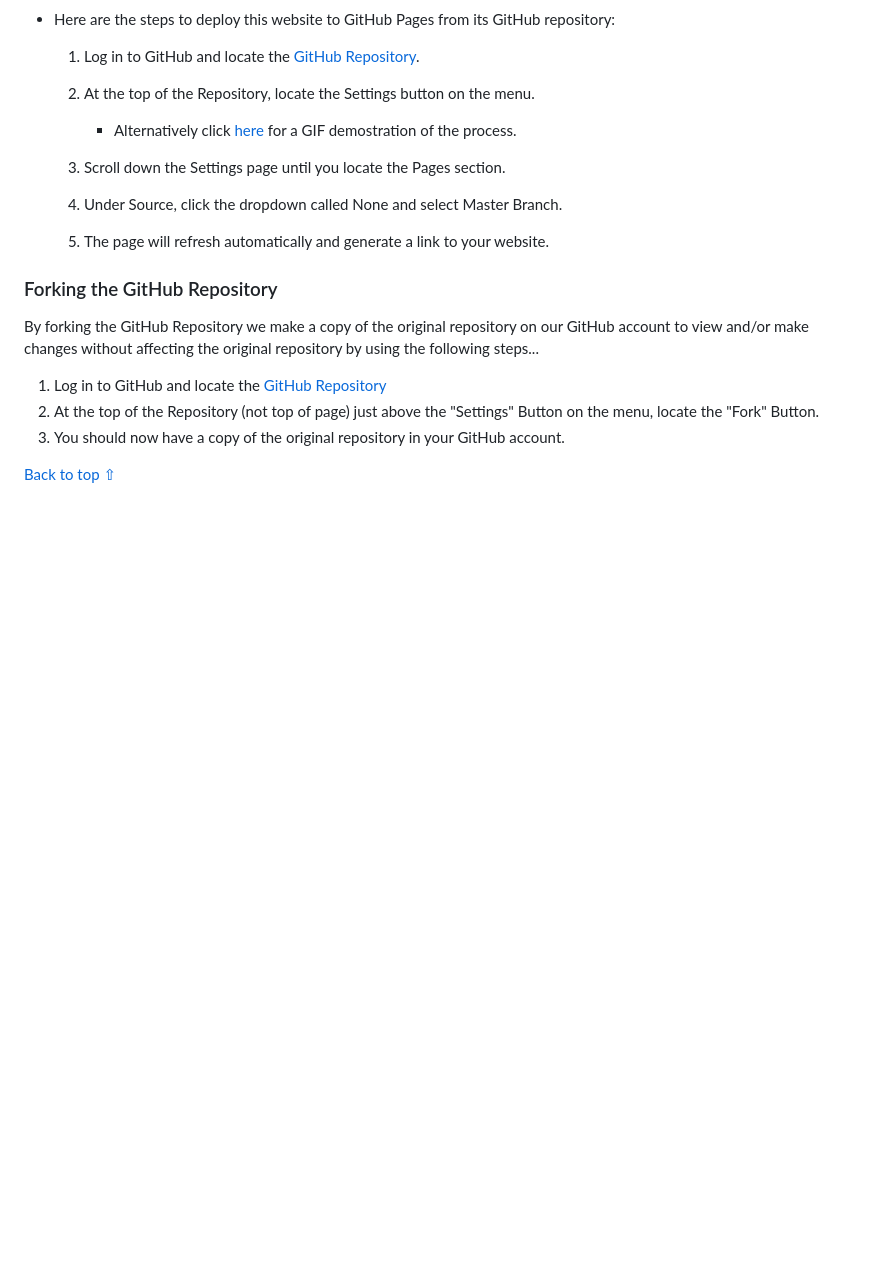
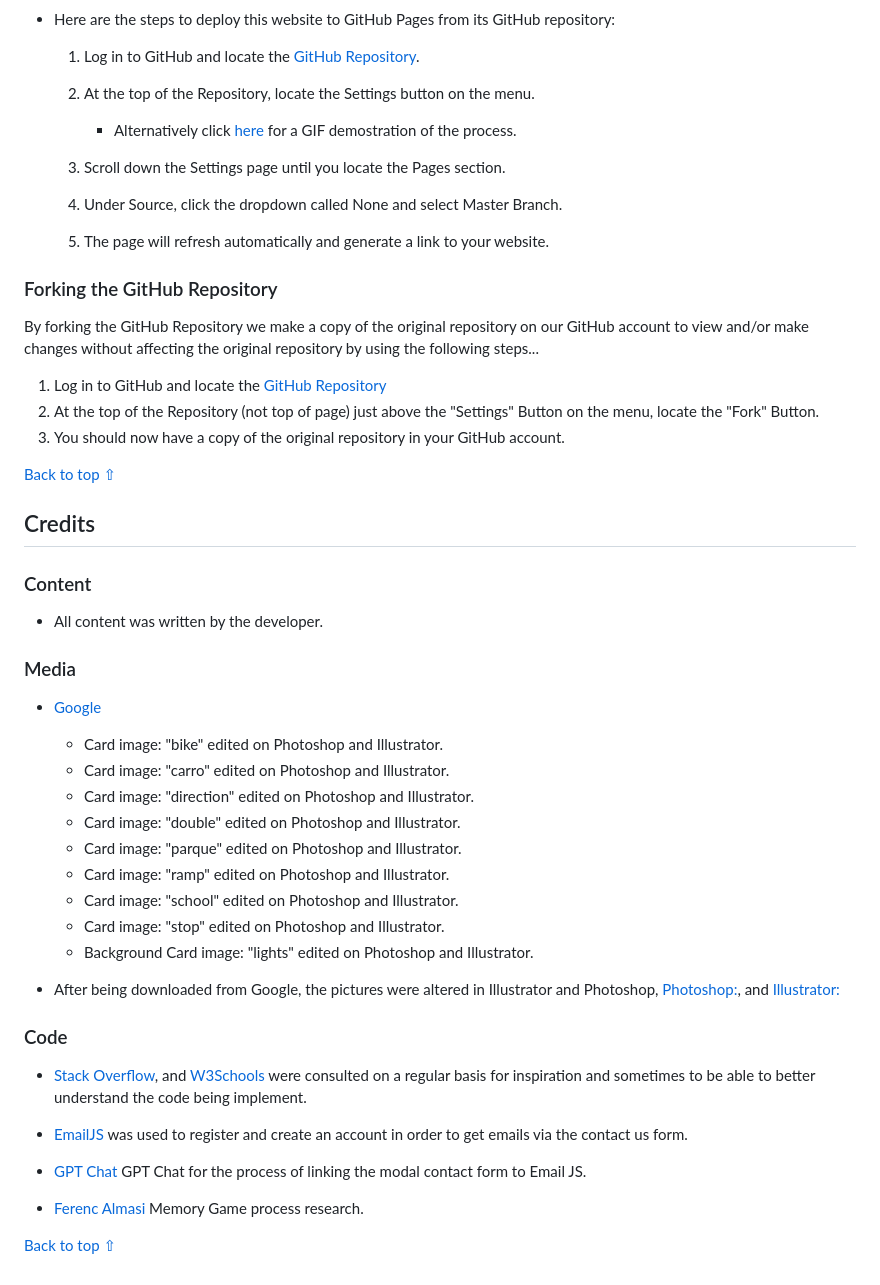
Before and after one commit to JoelineAlves/traffic-signs, a Markdown page: README.md, the part around the change printed below. Rendered like a GitHub page; blank space fills up the shorter version.

```diff
--- a/README.md
+++ b/README.md
@@ -353,3 +355,37 @@ By forking the GitHub Repository we make a copy of the original repository on ou
 3. You should now have a copy of the original repository in your GitHub account.
 
 [Back to top ⇧](#traffic-signs)
+
+## Credits
+
+### Content
+
+- All content was written by the developer.
+
+### Media
+
+- [Google](https://www.google.com/)
+
+   - Card image: "bike" edited on Photoshop and Illustrator.
+   - Card image: "carro" edited on Photoshop and Illustrator.
+   - Card image: "direction" edited on Photoshop and Illustrator.
+   - Card image: "double" edited on Photoshop and Illustrator.
+   - Card image: "parque" edited on Photoshop and Illustrator.
+   - Card image: "ramp" edited on Photoshop and Illustrator.
+   - Card image: "school" edited on Photoshop and Illustrator.
+   - Card image: "stop" edited on Photoshop and Illustrator.
+   - Background Card image: "lights" edited on Photoshop and Illustrator.
+
+- After being downloaded from Google, the pictures were altered in Illustrator and Photoshop, [Photoshop:](https://www.adobe.com/ie/products/photoshop.html), and [Illustrator:](https://www.adobe.com/ie/products/illustrator.html)
+
+### Code
+
+- [Stack Overflow](https://stackoverflow.com/), and [W3Schools](https://www.w3schools.com/) were consulted on a regular basis for inspiration and sometimes to be able to better understand the code being implement.
+
+- [EmailJS](https://www.emailjs.com/) was used to register and create an account in order to get emails via the contact us form.
+
+- [GPT Chat](https://chat.openai.com/) GPT Chat for the process of linking the modal contact form to Email JS.
+
+- [Ferenc Almasi](https://webtips.dev/memory-game-in-javascript?utm_content=cmp-true) Memory Game process research.
+
+[Back to top ⇧](#trafic-signs)
```
Also changed, not shown: other parts of README.md (+2 -0 lines), assets/readme_images/finish_product.png (added).
